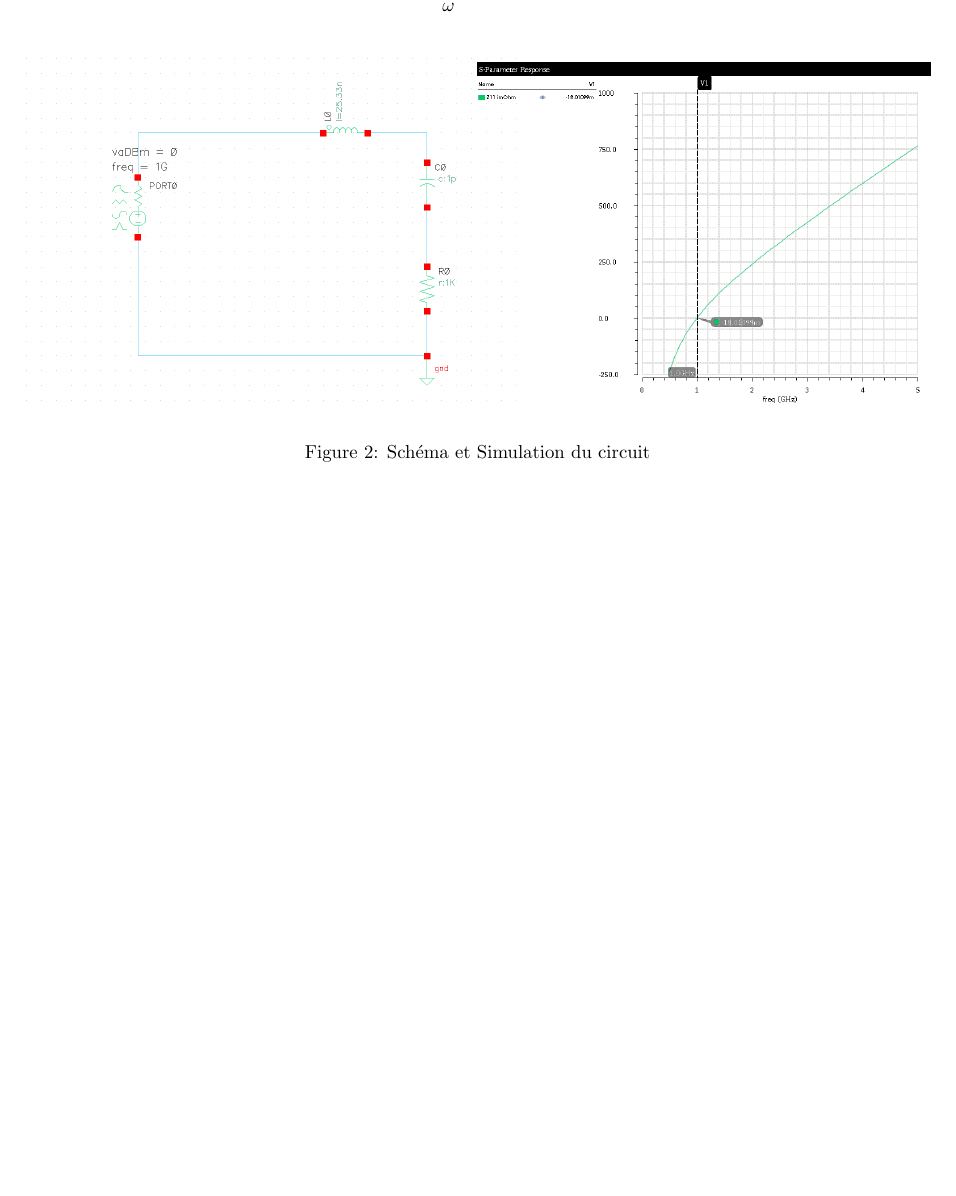
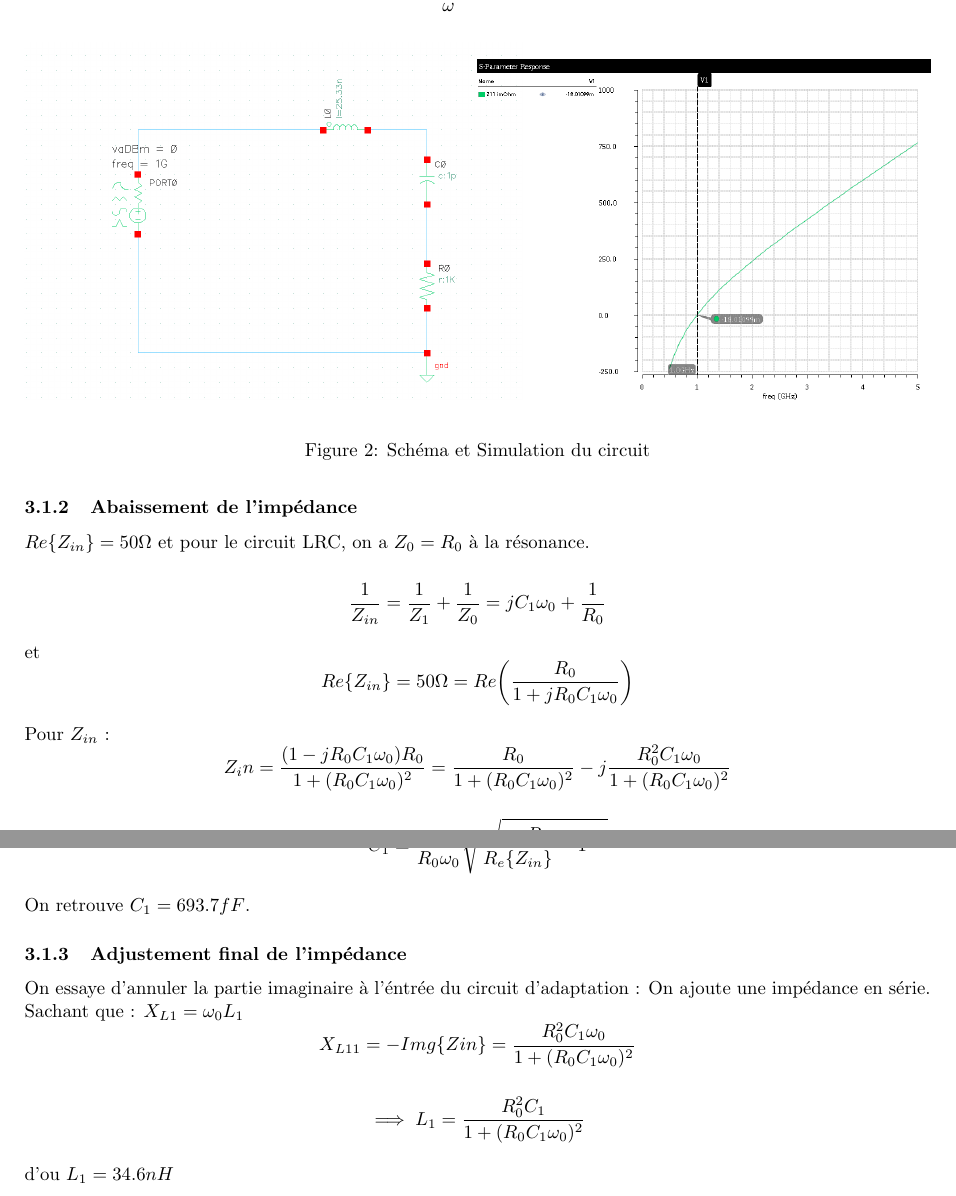
Before and after one commit to MHageH/tp_adaptation_en_puissance, a LaTeX document (tp_aep.tex): part of page 3 of 4 before the commit and two parts of pages 3 and 4 of 5 after it, the two joined at a grey line, cut so that both start at the same text, the shorter picture padded with empty space. Compiled offline with pdfLaTeX.

Commit message:
second commit

```diff
--- a/tp_aep.tex
+++ b/tp_aep.tex
@@ -163,6 +163,45 @@ L = \frac{X_L}{\omega} = 25.33 nH
   \label{fig:RC-sim}
 \end{figure}
 
+\subsubsection{Abaissement de l'imp\'edance}
+$Re\{Z_{in}\} = 50 \Omega$ et pour le circuit LRC, on a $Z_0 = R_0$ \`a la r\'esonance.
+
+\[
+\frac{1}{Z_{in}} =\frac{1}{Z_1} + \frac{1}{Z_0} = jC_1\omega_0 + \frac{1}{R_0}
+\]
+
+et
+\[
+Re\{Z_{in}\} = 50 \Omega = Re\bigg(\frac{R_0}{1+ j R_0 C_1 \omega_0}\bigg)
+\]
+
+Pour $Z_{in}$ :
+\[
+Z_in = \frac{(1 - j R_0 C_1 \omega_0) R_0}{1 + (R_0 C_1 \omega_0)^2} =\frac{R_0}{1 + (R_0 C_1 \omega_0)^2} - j \frac{R^2_0 C_1 \omega_0} {1 + (R_0 C_1 \omega_0)^2}
+\]
+
+\[
+\implies R_0 C_1 \omega_0 = \sqrt{\frac{R_0}{R_e\{Z_{in}\}} - 1}
+\]
+
+\[
+ C_1  = \frac{1}{R_0 \omega_0}\sqrt{\frac{R_0}{R_e\{Z_{in}\}} - 1}
+\]
+
+On retrouve $ C_1 = 693.7 fF$.
+
+\subsubsection{Adjustement final de l'imp\'edance}
+On essaye d'annuler la partie imaginaire \`a l'\'entr\'ee du circuit d'adaptation : On ajoute une imp\'edance en s\'erie.
+Sachant que : $X_{L1} = \omega_0 L_1$
+\[
+X_{L11} = - Img\{Zin\} = \frac{R^2_0 C_1 \omega_0} {1 + (R_0 C_1 \omega_0)^2}
+\]
+
+\[
+\implies L_1 = \frac{R^2_0 C_1} {1 + (R_0 C_1 \omega_0)^2}
+\]
+
+d'ou $L_1 = 34.6 nH$
 
 \clearpage
 \addcontentsline{toc}{section}{R\'ef\'erences}
```
Also changed, not shown: tp_aep.pdf, 4 other files.
